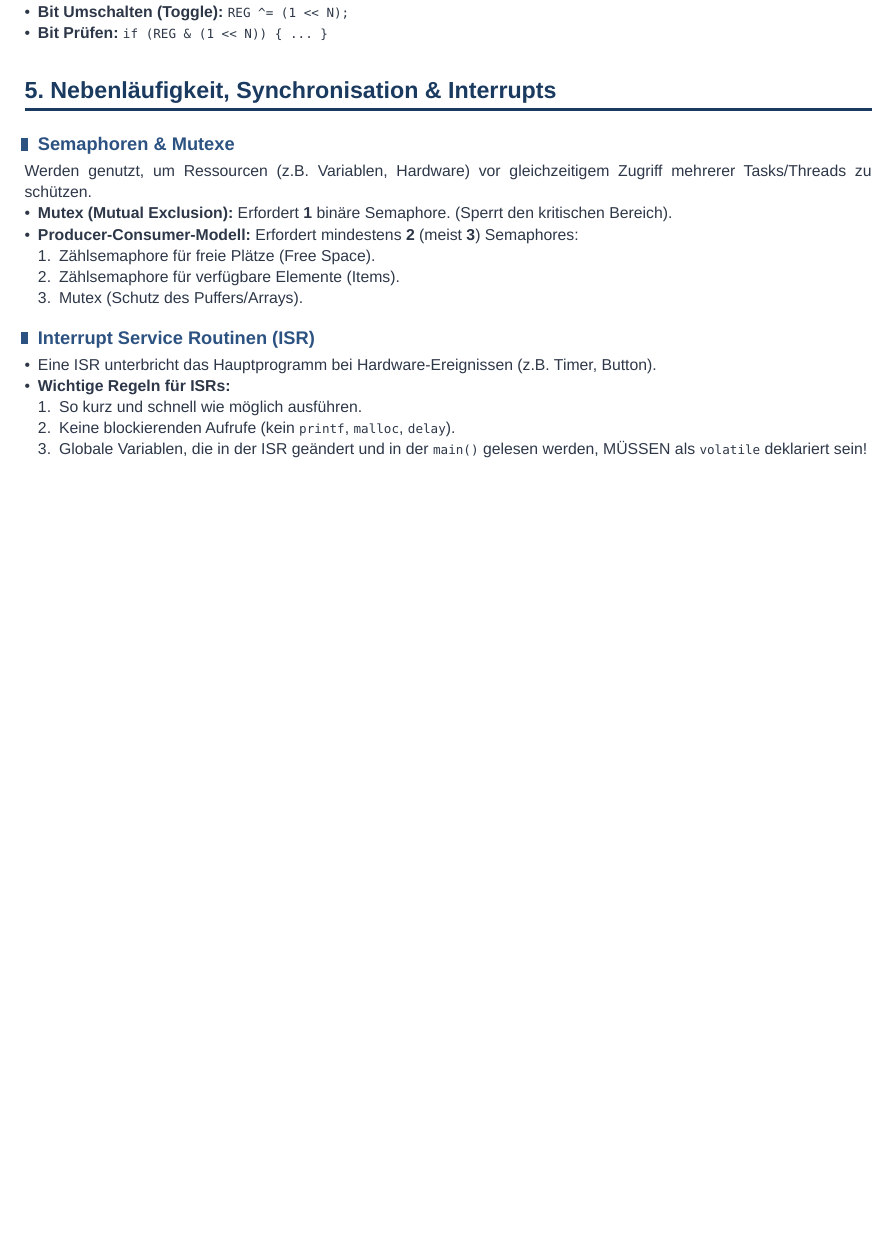
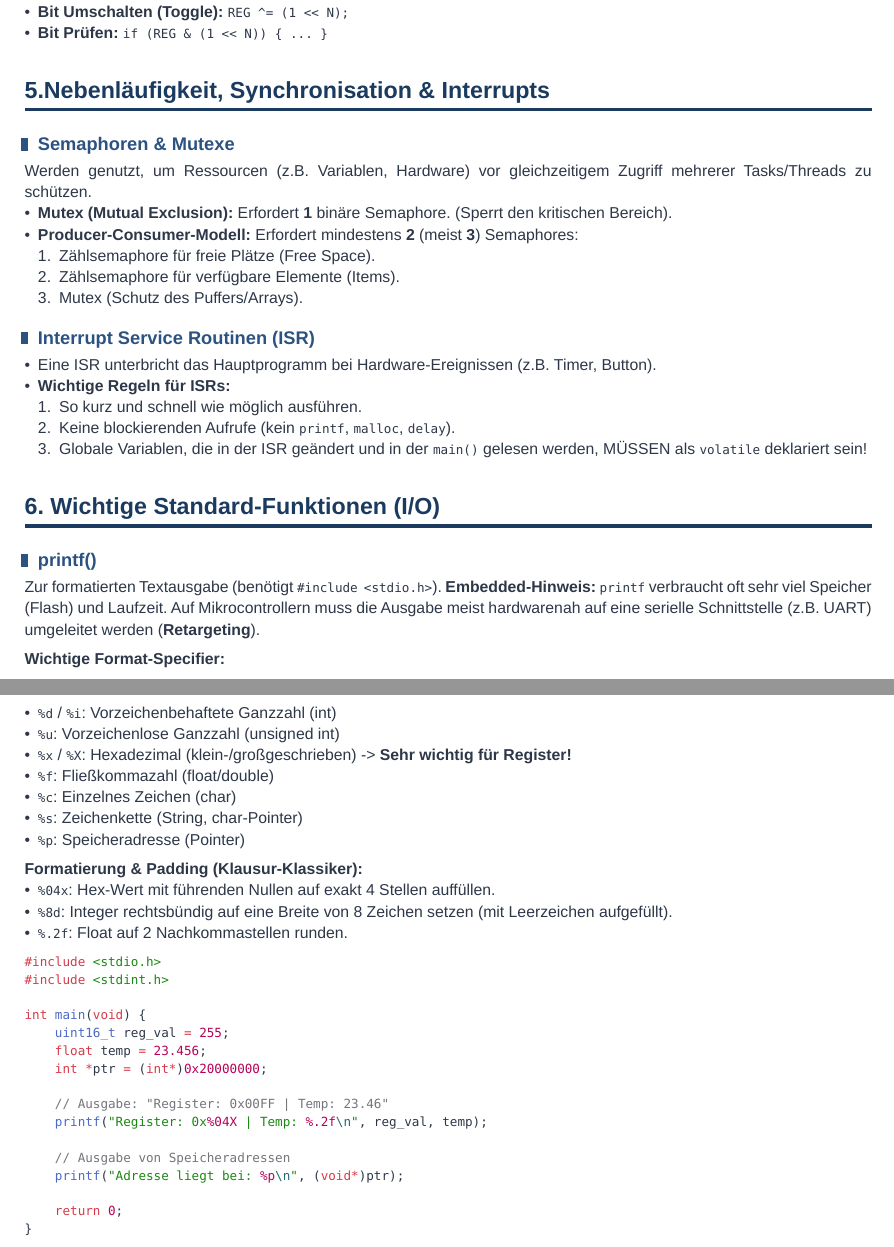
Before and after one commit to JustDumbThings/TI3_cheat-sheet, a Typst document (formelsammlung.typ, which reads embeded.typ): part of page 6 of 6 before the commit and two parts of pages 6 and 7 of 7 after it, the two joined at a grey line, cut so that both start at the same text, the shorter picture padded with empty space. Compiled offline with Typst 0.15.

Commit message:
printf()

````diff
--- a/embeded.typ
+++ b/embeded.typ
@@ -110,3 +110,42 @@ Werden genutzt, um Ressourcen (z.B. Variablen, Hardware) vor gleichzeitigem Zugr
   1. So kurz und schnell wie möglich ausführen.
   2. Keine blockierenden Aufrufe (kein `printf`, `malloc`, `delay`).
   3. Globale Variablen, die in der ISR geändert und in der `main()` gelesen werden, MÜSSEN als `volatile` deklariert sein!
+
+= 6. Wichtige Standard-Funktionen (I/O)
+
+== printf()
+Zur formatierten Textausgabe (benötigt `#include <stdio.h>`).
+*Embedded-Hinweis:* `printf` verbraucht oft sehr viel Speicher (Flash) und Laufzeit. Auf Mikrocontrollern muss die Ausgabe meist hardwarenah auf eine serielle Schnittstelle (z.B. UART) umgeleitet werden (*Retargeting*).
+
+*Wichtige Format-Specifier:*
+- `%d` / `%i`: Vorzeichenbehaftete Ganzzahl (int)
+- `%u`: Vorzeichenlose Ganzzahl (unsigned int)
+- `%x` / `%X`: Hexadezimal (klein-/großgeschrieben) -> *Sehr wichtig für Register!*
+- `%f`: Fließkommazahl (float/double)
+- `%c`: Einzelnes Zeichen (char)
+- `%s`: Zeichenkette (String, char-Pointer)
+- `%p`: Speicheradresse (Pointer)
+
+*Formatierung & Padding (Klausur-Klassiker):*
+- `%04x`: Hex-Wert mit führenden Nullen auf exakt 4 Stellen auffüllen.
+- `%8d`: Integer rechtsbündig auf eine Breite von 8 Zeichen setzen (mit Leerzeichen aufgefüllt).
+- `%.2f`: Float auf 2 Nachkommastellen runden.
+
+```c
+#include <stdio.h>
+#include <stdint.h>
+
+int main(void) {
+    uint16_t reg_val = 255;
+    float temp = 23.456;
+    int *ptr = (int*)0x20000000;
+
+    // Ausgabe: "Register: 0x00FF | Temp: 23.46"
+    printf("Register: 0x%04X | Temp: %.2f\n", reg_val, temp);
+
+    // Ausgabe von Speicheradressen
+    printf("Adresse liegt bei: %p\n", (void*)ptr);
+
+    return 0;
+}
+```
````
Also changed, not shown: embeded.pdf (added), embeded.typ (2 more changed lines).
